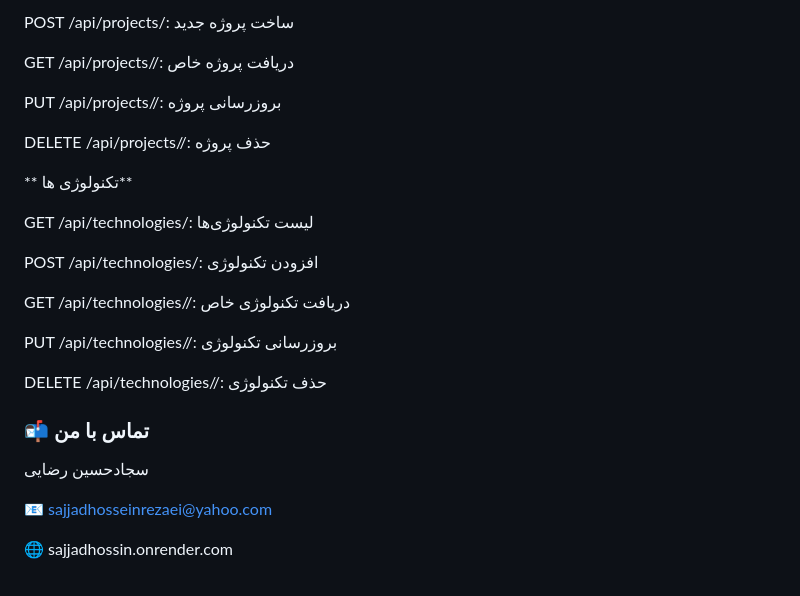
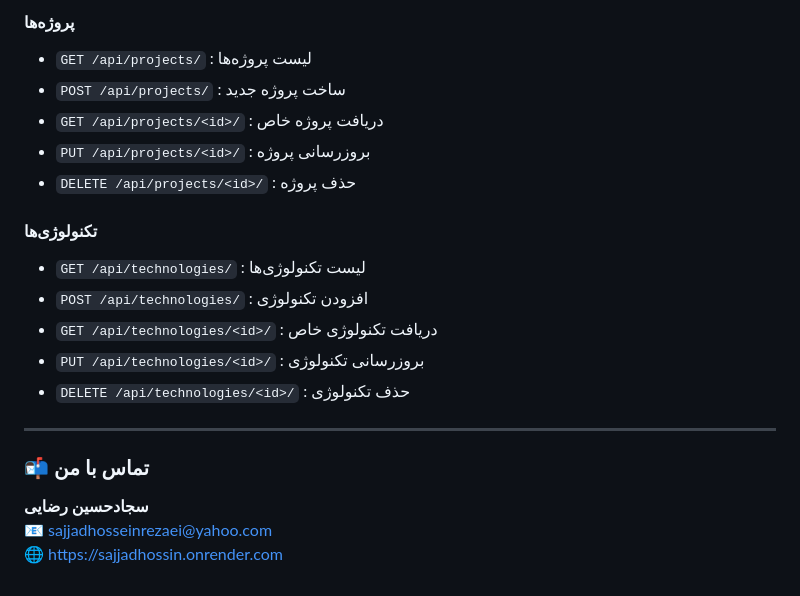
Before and after one commit to Sajjadhosseinrezaei/MySite2, a Markdown page: README.md, the part around the change printed below. Drawn GitHub-style.

```diff
--- a/README.md
+++ b/README.md
@@ -157,27 +152,22 @@ GET /api/projects/: لیست پروژه‌ها
 
-POST /api/projects/: ساخت پروژه جدید
+#### پروژه‌ها
+- `GET /api/projects/` : لیست پروژه‌ها
+- `POST /api/projects/` : ساخت پروژه جدید
+- `GET /api/projects/<id>/` : دریافت پروژه خاص
+- `PUT /api/projects/<id>/` : بروزرسانی پروژه
+- `DELETE /api/projects/<id>/` : حذف پروژه
 
-GET /api/projects/<id>/: دریافت پروژه خاص
+#### تکنولوژی‌ها
+- `GET /api/technologies/` : لیست تکنولوژی‌ها
+- `POST /api/technologies/` : افزودن تکنولوژی
+- `GET /api/technologies/<id>/` : دریافت تکنولوژی خاص
+- `PUT /api/technologies/<id>/` : بروزرسانی تکنولوژی
+- `DELETE /api/technologies/<id>/` : حذف تکنولوژی
 
-PUT /api/projects/<id>/: بروزرسانی پروژه
-
-DELETE /api/projects/<id>/: حذف پروژه
-
-** تکنولوژی ها**
-
-GET /api/technologies/: لیست تکنولوژی‌ها
-
-POST /api/technologies/: افزودن تکنولوژی
-
-GET /api/technologies/<id>/: دریافت تکنولوژی خاص
-
-PUT /api/technologies/<id>/: بروزرسانی تکنولوژی
-
-DELETE /api/technologies/<id>/: حذف تکنولوژی
+---
 
 ### 📬 تماس با من
-سجادحسین رضایی
 
+**سجادحسین رضایی**
 📧 sajjadhosseinrezaei@yahoo.com
-
-🌐 sajjadhossin.onrender.com
+🌐 https://sajjadhossin.onrender.com
```
Also changed, not shown: other parts of README.md (+25 -30 lines).
